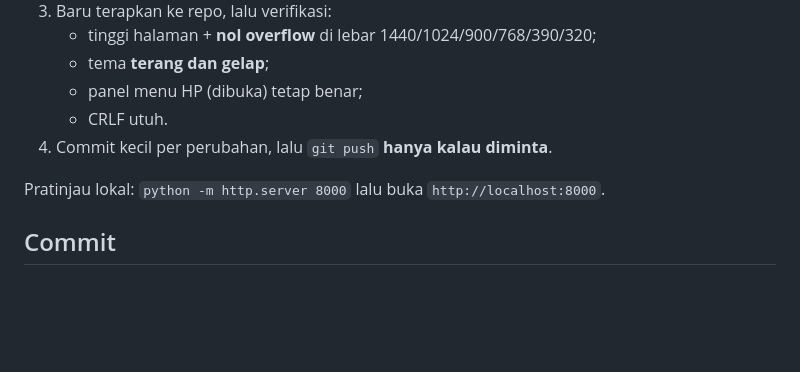
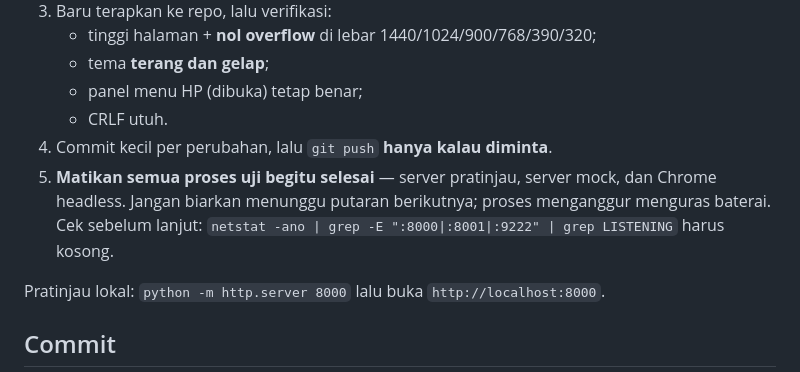
Before and after one commit to Napoleon-Fibonacci/webiko, a Markdown page: AGENTS.md, the part around the change. Rendered like a GitHub page; blank space fills up the shorter version.

Commit message:
docs(agents): wajib matikan proses uji setelah selesai
Server pratinjau, server mock, dan Chrome headless yang dibiarkan hidup menguras baterai. Tambah langkah 5 di alur kerja beserta perintah cek port 8000/8001/9222.

```diff
--- a/AGENTS.md
+++ b/AGENTS.md
@@ -62,6 +62,10 @@ nilai `sistem`/`terang`/`gelap`; **bawaan terang**. Atribut `data-tema` di
    - panel menu HP (dibuka) tetap benar;
    - CRLF utuh.
 4. Commit kecil per perubahan, lalu `git push` **hanya kalau diminta**.
+5. **Matikan semua proses uji begitu selesai** — server pratinjau, server mock,
+   dan Chrome headless. Jangan biarkan menunggu putaran berikutnya; proses
+   menganggur menguras baterai. Cek sebelum lanjut:
+   `netstat -ano | grep -E ":8000|:8001|:9222" | grep LISTENING` harus kosong.
 
 Pratinjau lokal: `python -m http.server 8000` lalu buka `http://localhost:8000`.
 
```
